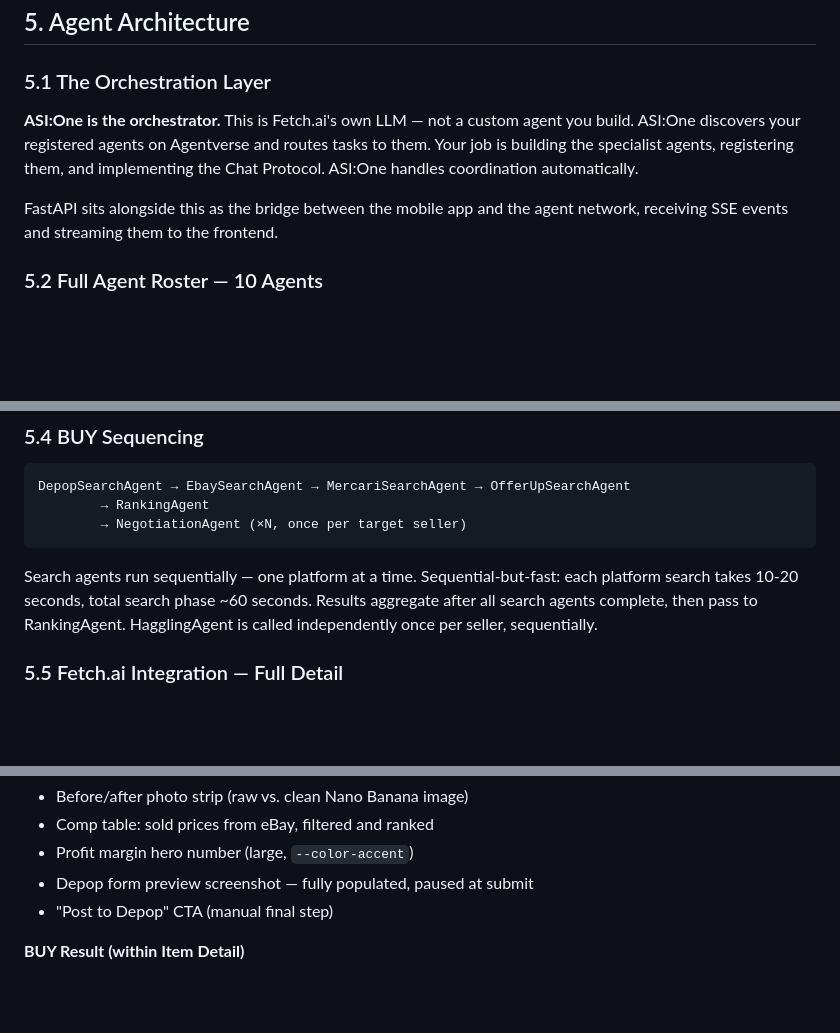
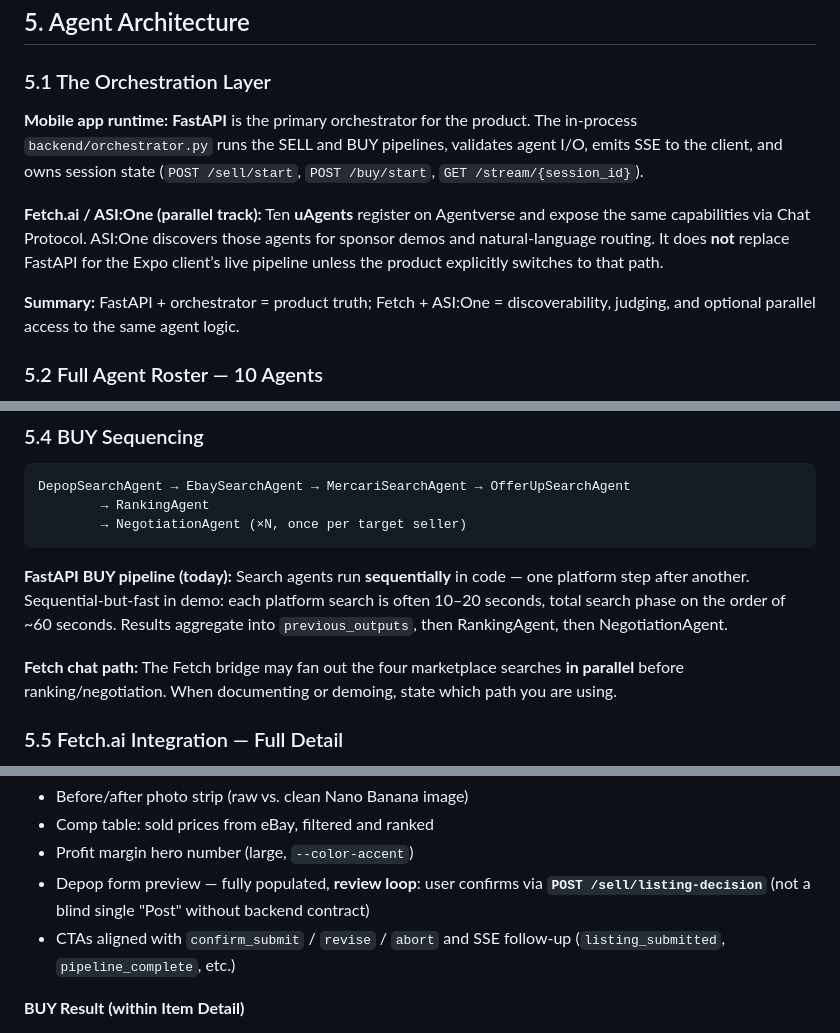
Before and after one commit to Jay-Thpr/FlipIt, a Markdown page: PRD.md, 3 parts joined by grey strips. GitHub-like rendering; blank space fills up the shorter version.

````diff
--- a/PRD.md
+++ b/PRD.md
@@ -79,9 +79,11 @@ User opens Item Detail → sees ranked listings, market overview, active convers
 
 ### 5.1 The Orchestration Layer
 
-**ASI:One is the orchestrator.** This is Fetch.ai's own LLM — not a custom agent you build. ASI:One discovers your registered agents on Agentverse and routes tasks to them. Your job is building the specialist agents, registering them, and implementing the Chat Protocol. ASI:One handles coordination automatically.
+**Mobile app runtime:** **FastAPI** is the primary orchestrator for the product. The in-process `backend/orchestrator.py` runs the SELL and BUY pipelines, validates agent I/O, emits SSE to the client, and owns session state (`POST /sell/start`, `POST /buy/start`, `GET /stream/{session_id}`).
 
-FastAPI sits alongside this as the bridge between the mobile app and the agent network, receiving SSE events and streaming them to the frontend.
+**Fetch.ai / ASI:One (parallel track):** Ten **uAgents** register on Agentverse and expose the same capabilities via Chat Protocol. ASI:One discovers those agents for sponsor demos and natural-language routing. It does **not** replace FastAPI for the Expo client’s live pipeline unless the product explicitly switches to that path.
+
+**Summary:** FastAPI + orchestrator = product truth; Fetch + ASI:One = discoverability, judging, and optional parallel access to the same agent logic.
 
 ### 5.2 Full Agent Roster — 10 Agents
 
@@ -112,7 +114,9 @@ DepopSearchAgent → EbaySearchAgent → MercariSearchAgent → OfferUpSearchAge
         → RankingAgent
         → NegotiationAgent (×N, once per target seller)
 ```
-Search agents run sequentially — one platform at a time. Sequential-but-fast: each platform search takes 10-20 seconds, total search phase ~60 seconds. Results aggregate after all search agents complete, then pass to RankingAgent. HagglingAgent is called independently once per seller, sequentially.
+**FastAPI BUY pipeline (today):** Search agents run **sequentially** in code — one platform step after another. Sequential-but-fast in demo: each platform search is often 10–20 seconds, total search phase on the order of ~60 seconds. Results aggregate into `previous_outputs`, then RankingAgent, then NegotiationAgent.
+
+**Fetch chat path:** The Fetch bridge may fan out the four marketplace searches **in parallel** before ranking/negotiation. When documenting or demoing, state which path you are using.
 
 ### 5.5 Fetch.ai Integration — Full Detail
 
@@ -414,8 +424,8 @@ Opened by tapping any item card.
 - Before/after photo strip (raw vs. clean Nano Banana image)
 - Comp table: sold prices from eBay, filtered and ranked
 - Profit margin hero number (large, `--color-accent`)
-- Depop form preview screenshot — fully populated, paused at submit
-- "Post to Depop" CTA (manual final step)
+- Depop form preview — fully populated, **review loop**: user confirms via **`POST /sell/listing-decision`** (not a blind single "Post" without backend contract)
+- CTAs aligned with `confirm_submit` / `revise` / `abort` and SSE follow-up (`listing_submitted`, `pipeline_complete`, etc.)
 
 **BUY Result (within Item Detail)**
 - Ranked listing cards: platform badge, price, condition, score, haggle flag
````
Also changed, not shown: other parts of PRD.md (+29 -22 lines), BACKEND-CODEBASE-PROBLEMS.md (+4 -4 lines), ORCHESTRATOR-IMPLEMENTATION-PLAN.md (+6 -6 lines).
